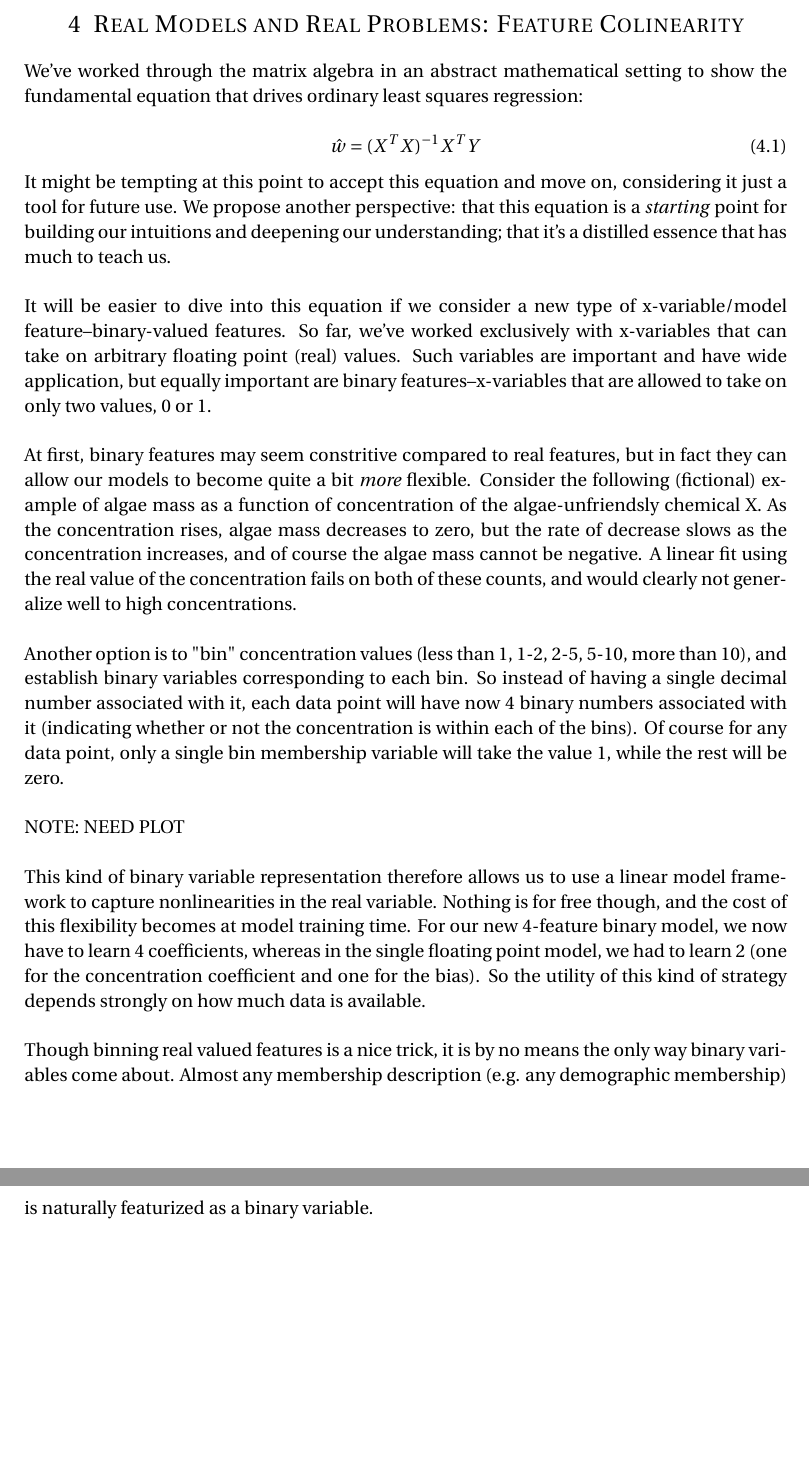
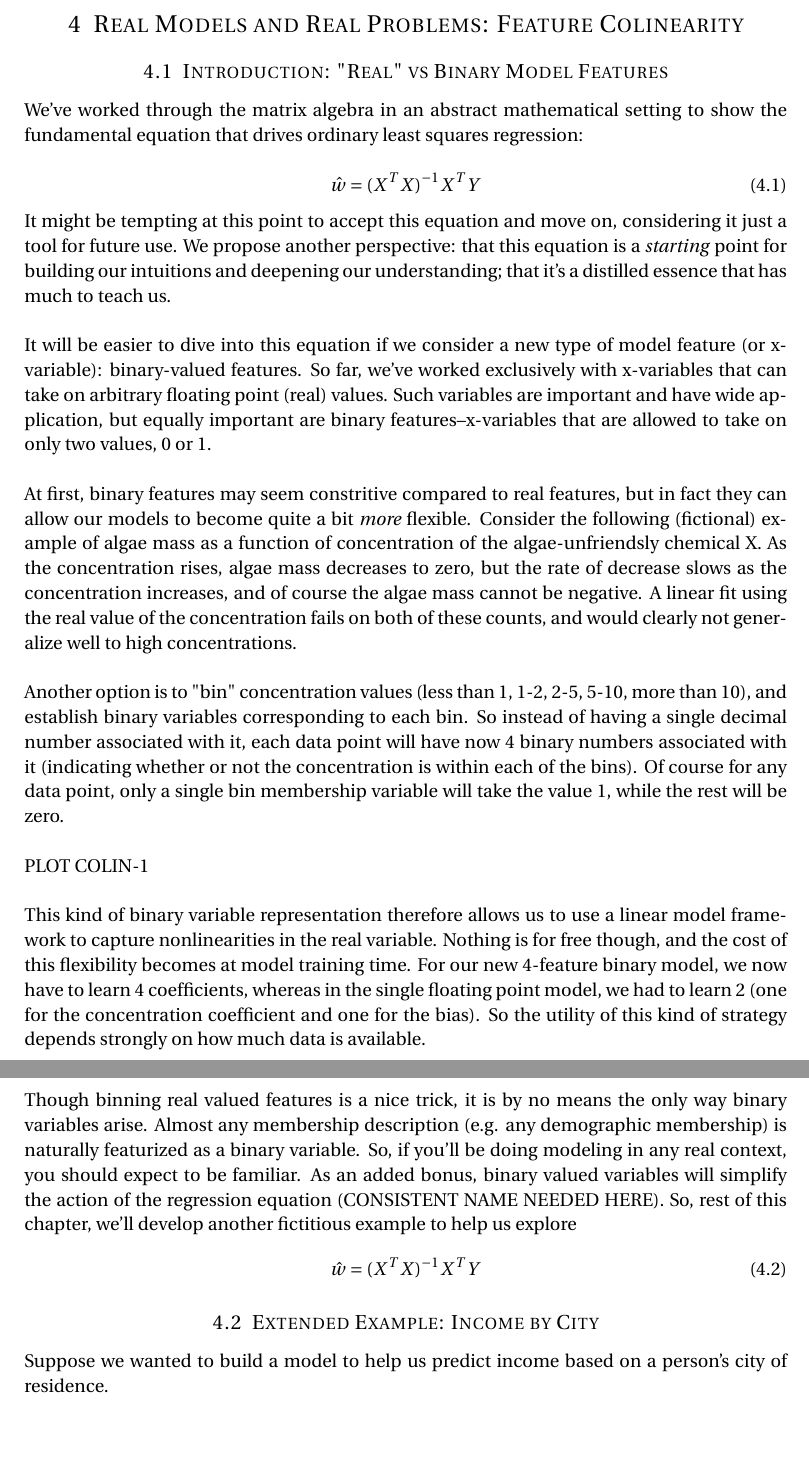
Before and after one commit to sarmento/kernel-of-truth, a LaTeX document (tex/a_very_gentle_intro.tex, which reads tex/chapter_colin/chapter_colin.tex): two parts of pages 20 and 21 of 23, joined at a grey line, cut so that both start at the same text, the shorter picture padded with empty space. Compiled offline with pdfLaTeX.

Commit message:
reformmated colin.tex and added a bit.

```diff
--- a/tex/chapter_colin/chapter_colin.tex
+++ b/tex/chapter_colin/chapter_colin.tex
@@ -1,26 +1,62 @@
 \section{Real Models and Real Problems: Feature Colinearity}
 
-We've worked through the matrix algebra in an abstract mathematical setting to show the fundamental equation that drives ordinary least squares regression:
+\subsection{Introduction: "Real" vs Binary Model Features}
 
-\begin{equation}
-\hat{w} = (X^T X)^{-1} X^T Y
-\end{equation}
+We've worked through the matrix algebra in an abstract mathematical setting to
+show the fundamental equation that drives ordinary least squares regression:
 
-It might be tempting at this point to accept this equation and move on, considering it just a tool for future use.  We propose another perspective: that this equation is a \emph{starting} point for building our intuitions and deepening our understanding; that it's a distilled essence that has much to teach us. \\
+\begin{equation} \hat{w} = (X^T X)^{-1} X^T Y \end{equation}
 
-It will be easier to dive into this equation if we consider a new type of x-variable/model feature--binary-valued features.
-So far, we've worked exclusively with x-variables that can take on arbitrary floating point (real) values.
-Such variables are important and have wide application, but equally important are binary features--x-variables that are allowed to take on only two values, 0 or 1.\\
+It might be tempting at this point to accept this equation and move on,
+considering it just a tool for future use.  We propose another perspective: that
+this equation is a \emph{starting} point for building our intuitions and
+deepening our understanding; that it's a distilled essence that has much to
+teach us. \\
 
-At first, binary features may seem constritive compared to real features, but in fact they can allow our models to become quite a bit \emph{more} flexible.  Consider the following (fictional) example of algae mass as a function of concentration of the algae-unfriendsly chemical X.  As the concentration rises, algae mass decreases to zero, but the rate of decrease slows as the concentration increases, and of course the algae mass cannot be negative.  A linear fit using the real value of the concentration fails on both of these counts, and would clearly not generalize well to high concentrations.\\
+It will be easier to dive into this equation if we consider a new type of
+model feature (or x-variable): binary-valued features.  So far, we've worked
+exclusively with x-variables that can take on arbitrary floating point (real)
+values.  Such variables are important and have wide application, but equally
+important are binary features--x-variables that are allowed to take on only two
+values, 0 or 1.\\
 
-Another option is to "bin" concentration values (less than 1, 1-2, 2-5, 5-10, more than 10), and establish binary variables corresponding to each bin.  So instead of having a single decimal number associated with it, each data point will have now 4 binary numbers associated with it (indicating whether or not the concentration is within each of the bins).  Of course for any data point, only a single bin membership variable will take the value 1, while the rest will be zero. \\
+At first, binary features may seem constritive compared to real features, but in
+fact they can allow our models to become quite a bit \emph{more} flexible.
+Consider the following (fictional) example of algae mass as a function of
+concentration of the algae-unfriendsly chemical X.  As the concentration rises,
+algae mass decreases to zero, but the rate of decrease slows as the
+concentration increases, and of course the algae mass cannot be negative.  A
+linear fit using the real value of the concentration fails on both of these
+counts, and would clearly not generalize well to high concentrations.\\
 
-NOTE: NEED PLOT\\
+Another option is to "bin" concentration values (less than 1, 1-2, 2-5, 5-10,
+more than 10), and establish binary variables corresponding to each bin.  So
+instead of having a single decimal number associated with it, each data point
+will have now 4 binary numbers associated with it (indicating whether or not the
+concentration is within each of the bins).  Of course for any data point, only a
+single bin membership variable will take the value 1, while the rest will be
+zero. \\
 
+PLOT COLIN-1\\
 
+This kind of binary variable representation therefore allows us to use a linear
+model framework to capture nonlinearities in the real variable.  Nothing is for
+free though, and the cost of this flexibility becomes at model training time.
+For our new 4-feature binary model, we now have to learn 4 coefficients, whereas
+in the single floating point model, we had to learn 2 (one for the concentration
+coefficient and one for the bias).  So the utility of this kind of strategy
+depends strongly on how much data is available.  \\
 
-This kind of binary variable representation therefore allows us to use a linear model framework to capture nonlinearities in the real variable.  Nothing is for free though, and the cost of this flexibility becomes at model training time. For our new 4-feature binary model, we now have to learn 4 coefficients, whereas in the single floating point model, we had to learn 2 (one for the concentration coefficient and one for the bias).  So the utility of this kind of strategy depends strongly on how much data is available.
-\\
+Though binning real valued features is a nice trick, it is by no means the only
+way binary variables arise.  Almost any membership description (e.g. any
+demographic membership) is naturally featurized as a binary variable.  So, if
+you'll be doing modeling in any real context, you should expect to be familiar.
+As an added bonus, binary valued variables will simplify the action of the
+regression equation (CONSISTENT NAME NEEDED HERE).  So, rest of this chapter,
+we'll develop another fictitious example to help us explore
+\begin{equation} \hat{w} = (X^T X)^{-1} X^T Y \end{equation}
 
-Though binning real valued features is a nice trick, it is by no means the only way binary variables come about.  Almost any membership description (e.g. any demographic membership) is naturally featurized as a binary variable.
+\subsection{Extended Example: Income by City}
+
+Suppose we wanted to build a model to help us predict income based on a person's
+city of residence.
```
